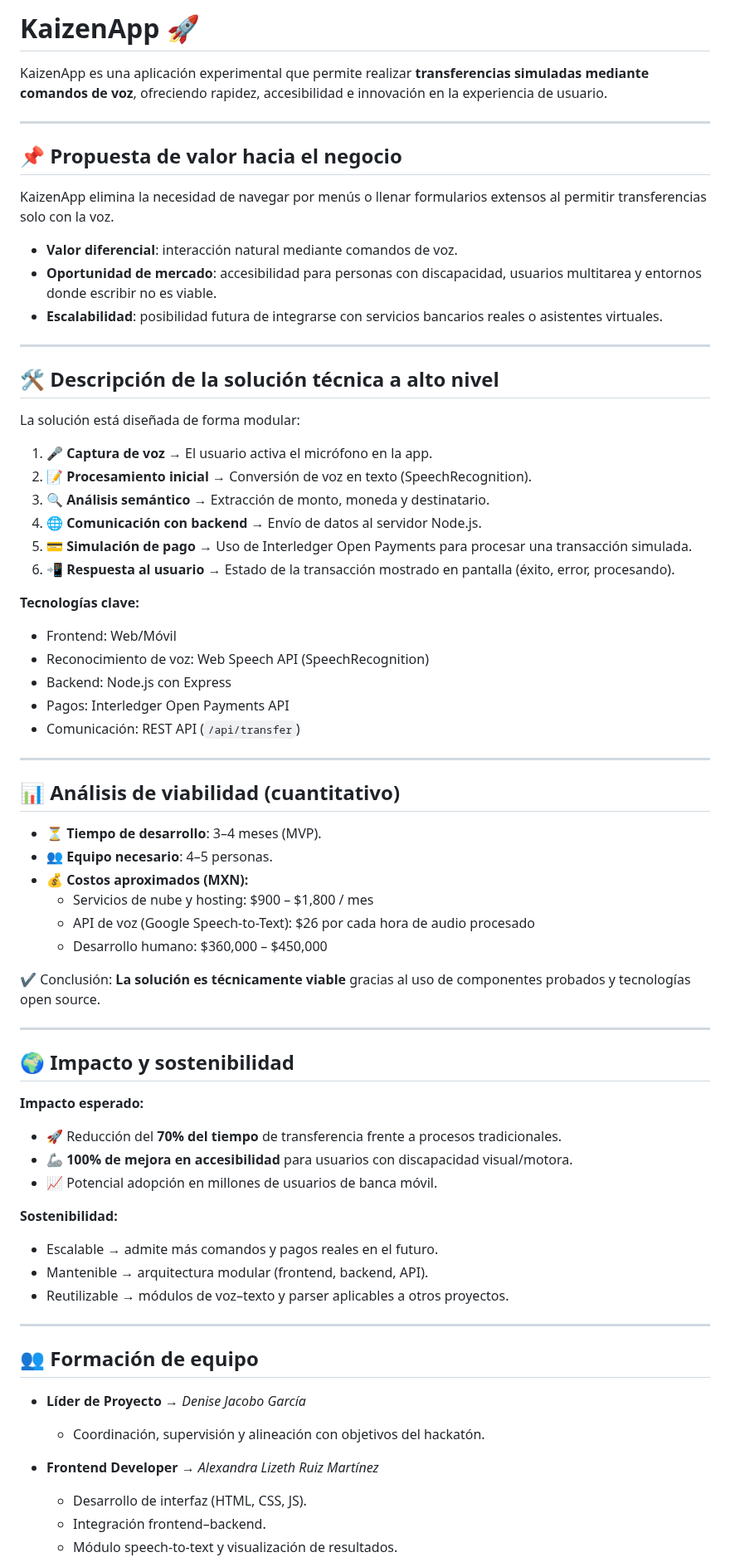
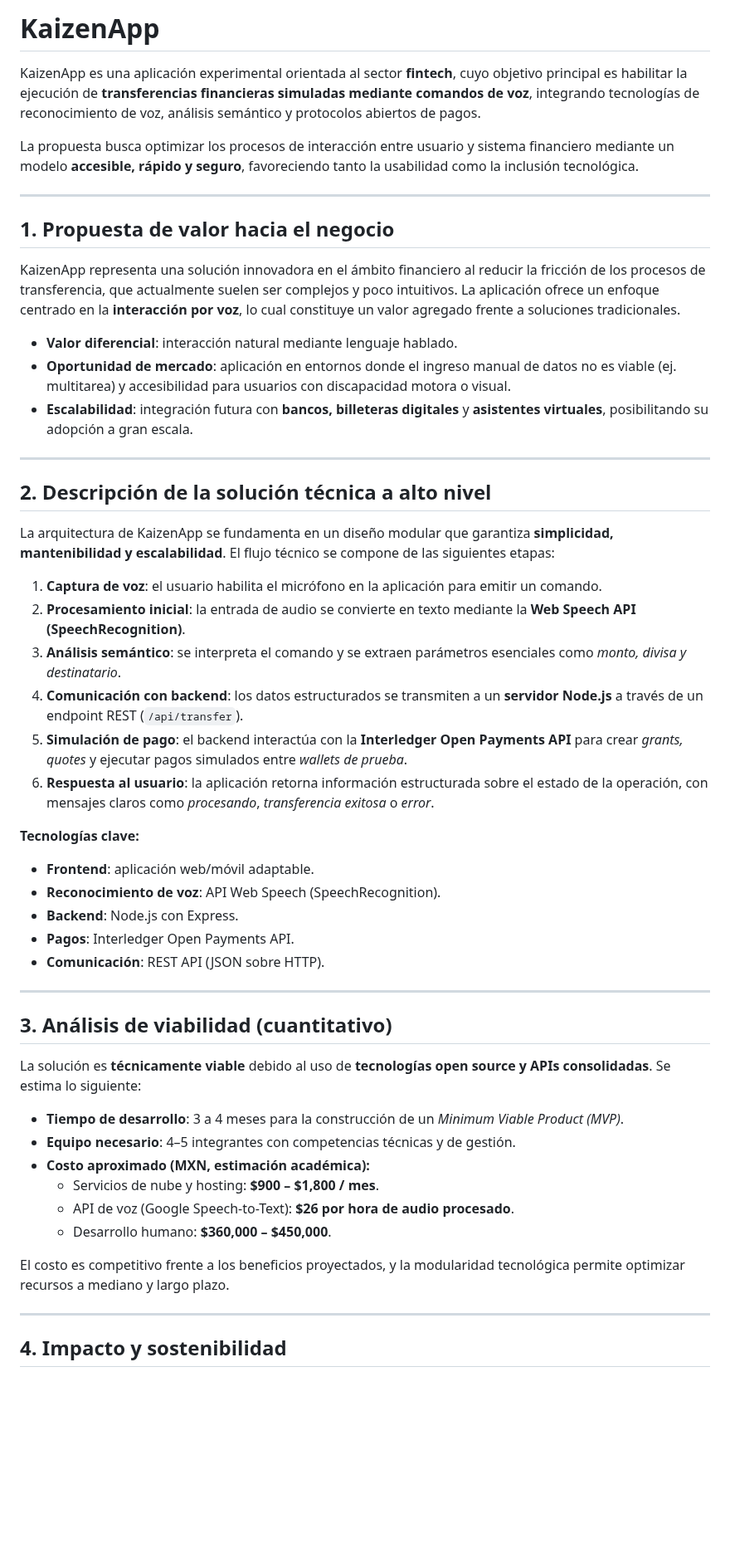
Before and after one commit to DennysJ/KaizenCode, a Markdown page: README.md, the part around one of its changes. Shown at 83% size. Rendered like a GitHub page; blank space fills up the shorter version.

```diff
--- a/README.md
+++ b/README.md
@@ -1,68 +1,55 @@
-# KaizenApp 🚀
+# KaizenApp
 
-KaizenApp es una aplicación experimental que permite realizar **transferencias simuladas mediante comandos de voz**, ofreciendo rapidez, accesibilidad e innovación en la experiencia de usuario.
+KaizenApp es una aplicación experimental orientada al sector **fintech**, cuyo objetivo principal es habilitar la ejecución de **transferencias financieras simuladas mediante comandos de voz**, integrando tecnologías de reconocimiento de voz, análisis semántico y protocolos abiertos de pagos.
+
+La propuesta busca optimizar los procesos de interacción entre usuario y sistema financiero mediante un modelo **accesible, rápido y seguro**, favoreciendo tanto la usabilidad como la inclusión tecnológica.
 
 ---
 
-## 📌 Propuesta de valor hacia el negocio
-KaizenApp elimina la necesidad de navegar por menús o llenar formularios extensos al permitir transferencias solo con la voz.
+## 1. Propuesta de valor hacia el negocio
 
-- **Valor diferencial**: interacción natural mediante comandos de voz.
-- **Oportunidad de mercado**: accesibilidad para personas con discapacidad, usuarios multitarea y entornos donde escribir no es viable.
-- **Escalabilidad**: posibilidad futura de integrarse con servicios bancarios reales o asistentes virtuales.
+KaizenApp representa una solución innovadora en el ámbito financiero al reducir la fricción de los procesos de transferencia, que actualmente suelen ser complejos y poco intuitivos. La aplicación ofrece un enfoque centrado en la **interacción por voz**, lo cual constituye un valor agregado frente a soluciones tradicionales.
+
+- **Valor diferencial**: interacción natural mediante lenguaje hablado.
+- **Oportunidad de mercado**: aplicación en entornos donde el ingreso manual de datos no es viable (ej. multitarea) y accesibilidad para usuarios con discapacidad motora o visual.
+- **Escalabilidad**: integración futura con **bancos, billeteras digitales** y **asistentes virtuales**, posibilitando su adopción a gran escala.
 
 ---
 
-## 🛠️ Descripción de la solución técnica a alto nivel
-La solución está diseñada de forma modular:
+## 2. Descripción de la solución técnica a alto nivel
 
-1. 🎤 **Captura de voz** → El usuario activa el micrófono en la app.
-2. 📝 **Procesamiento inicial** → Conversión de voz en texto (SpeechRecognition).
-3. 🔍 **Análisis semántico** → Extracción de monto, moneda y destinatario.
-4. 🌐 **Comunicación con backend** → Envío de datos al servidor Node.js.
-5. 💳 **Simulación de pago** → Uso de Interledger Open Payments para procesar una transacción simulada.
-6. 📲 **Respuesta al usuario** → Estado de la transacción mostrado en pantalla (éxito, error, procesando).
+La arquitectura de KaizenApp se fundamenta en un diseño modular que garantiza **simplicidad, mantenibilidad y escalabilidad**. El flujo técnico se compone de las siguientes etapas:
+
+1. **Captura de voz**: el usuario habilita el micrófono en la aplicación para emitir un comando.
+2. **Procesamiento inicial**: la entrada de audio se convierte en texto mediante la **Web Speech API (SpeechRecognition)**.
+3. **Análisis semántico**: se interpreta el comando y se extraen parámetros esenciales como *monto, divisa y destinatario*.
+4. **Comunicación con backend**: los datos estructurados se transmiten a un **servidor Node.js** a través de un endpoint REST (`/api/transfer`).
+5. **Simulación de pago**: el backend interactúa con la **Interledger Open Payments API** para crear *grants, quotes* y ejecutar pagos simulados entre *wallets de prueba*.
+6. **Respuesta al usuario**: la aplicación retorna información estructurada sobre el estado de la operación, con mensajes claros como *procesando*, *transferencia exitosa* o *error*.
 
 **Tecnologías clave:**
-- Frontend: Web/Móvil
-- Reconocimiento de voz: Web Speech API (SpeechRecognition)
-- Backend: Node.js con Express
-- Pagos: Interledger Open Payments API
-- Comunicación: REST API (`/api/transfer`)
+- **Frontend**: aplicación web/móvil adaptable.
+- **Reconocimiento de voz**: API Web Speech (SpeechRecognition).
+- **Backend**: Node.js con Express.
+- **Pagos**: Interledger Open Payments API.
+- **Comunicación**: REST API (JSON sobre HTTP).
 
 ---
 
-## 📊 Análisis de viabilidad (cuantitativo)
-- ⏳ **Tiempo de desarrollo**: 3–4 meses (MVP).
-- 👥 **Equipo necesario**: 4–5 personas.
-- 💰 **Costos aproximados (MXN):**
-  - Servicios de nube y hosting: $900 – $1,800 / mes
-  - API de voz (Google Speech-to-Text): $26 por cada hora de audio procesado
-  - Desarrollo humano: $360,000 – $450,000
+## 3. Análisis de viabilidad (cuantitativo)
 
-✔️ Conclusión: **La solución es técnicamente viable** gracias al uso de componentes probados y tecnologías open source.
+La solución es **técnicamente viable** debido al uso de **tecnologías open source y APIs consolidadas**. Se estima lo siguiente:
+
+- **Tiempo de desarrollo**: 3 a 4 meses para la construcción de un *Minimum Viable Product (MVP)*.
+- **Equipo necesario**: 4–5 integrantes con competencias técnicas y de gestión.
+- **Costo aproximado (MXN, estimación académica):**
+  - Servicios de nube y hosting: **$900 – $1,800 / mes**.
+  - API de voz (Google Speech-to-Text): **$26 por hora de audio procesado**.
+  - Desarrollo humano: **$360,000 – $450,000**.
+
+El costo es competitivo frente a los beneficios proyectados, y la modularidad tecnológica permite optimizar recursos a mediano y largo plazo.
 
 ---
 
-## 🌍 Impacto y sostenibilidad
-**Impacto esperado:**
-- 🚀 Reducción del **70% del tiempo** de transferencia frente a procesos tradicionales.
-- 🦾 **100% de mejora en accesibilidad** para usuarios con discapacidad visual/motora.
-- 📈 Potencial adopción en millones de usuarios de banca móvil.
+## 4. Impacto y sostenibilidad
 
-**Sostenibilidad:**
-- Escalable → admite más comandos y pagos reales en el futuro.
-- Mantenible → arquitectura modular (frontend, backend, API).
-- Reutilizable → módulos de voz–texto y parser aplicables a otros proyectos.
-
----
-
-## 👥 Formación de equipo
-- **Líder de Proyecto** → *Denise Jacobo García*
-  - Coordinación, supervisión y alineación con objetivos del hackatón.
-
-- **Frontend Developer** → *Alexandra Lizeth Ruiz Martínez*
-  - Desarrollo de interfaz (HTML, CSS, JS).
-  - Integración frontend–backend.
-  - Módulo speech-to-text y visualización de resultados.
-
```
Also changed, not shown: other parts of README.md (+2 -27 lines).
